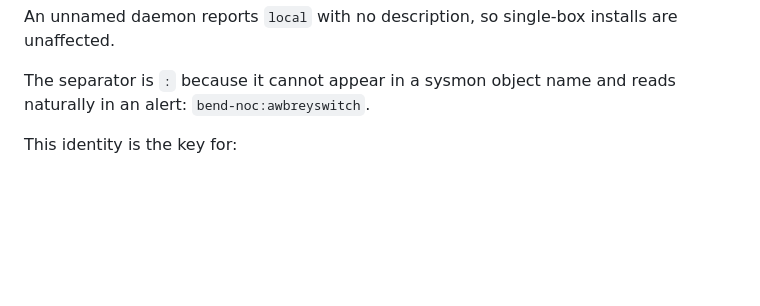
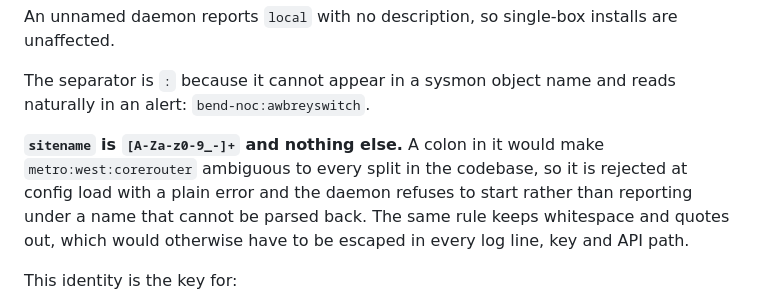
Before and after one commit to yellowman/sysmon, a Markdown page: docs/sysmond-aggregation.md, the part around the change. GitHub-like rendering; blank space fills up the shorter version.

Commit message:
docs: sitename is [A-Za-z0-9_-]+, rejected at load if not
A colon would make metro:west:corerouter ambiguous to every split on the
qualified name. Rejected at config load rather than discovered in
production - a daemon that cannot be addressed unambiguously should not
start.

```diff
--- a/docs/sysmond-aggregation.md
+++ b/docs/sysmond-aggregation.md
@@ -41,6 +41,13 @@ installs are unaffected.
 
 The separator is `:` because it cannot appear in a sysmon object name and
 reads naturally in an alert: `bend-noc:awbreyswitch`.
+
+**`sitename` is `[A-Za-z0-9_-]+` and nothing else.** A colon in it would
+make `metro:west:corerouter` ambiguous to every split in the codebase, so
+it is rejected at config load with a plain error and the daemon refuses to
+start rather than reporting under a name that cannot be parsed back. The
+same rule keeps whitespace and quotes out, which would otherwise have to be
+escaped in every log line, key and API path.
 
 This identity is the key for:
 
```
